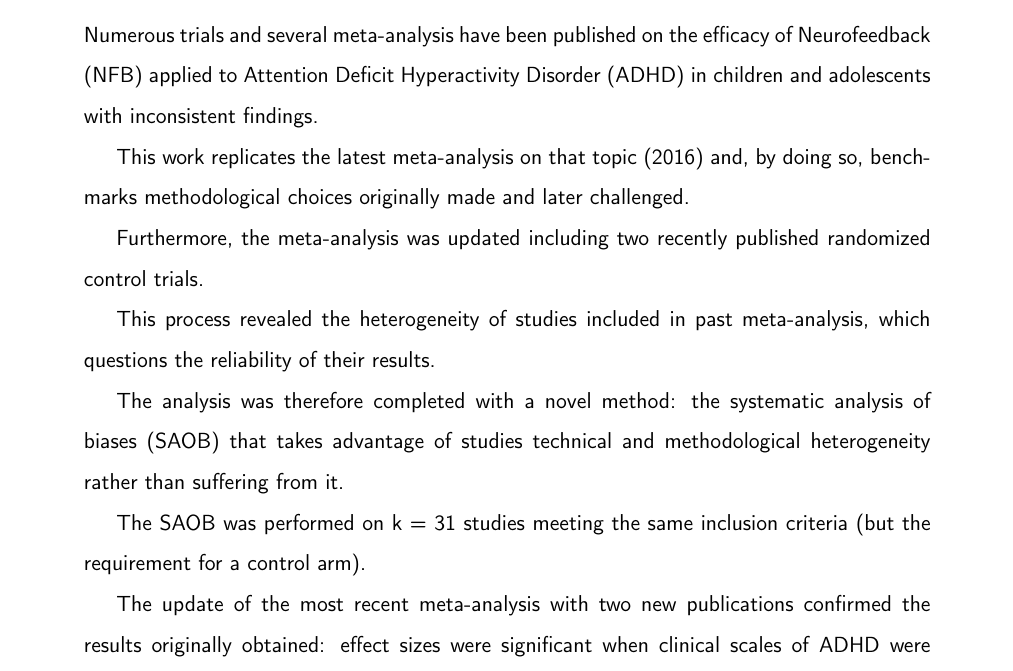
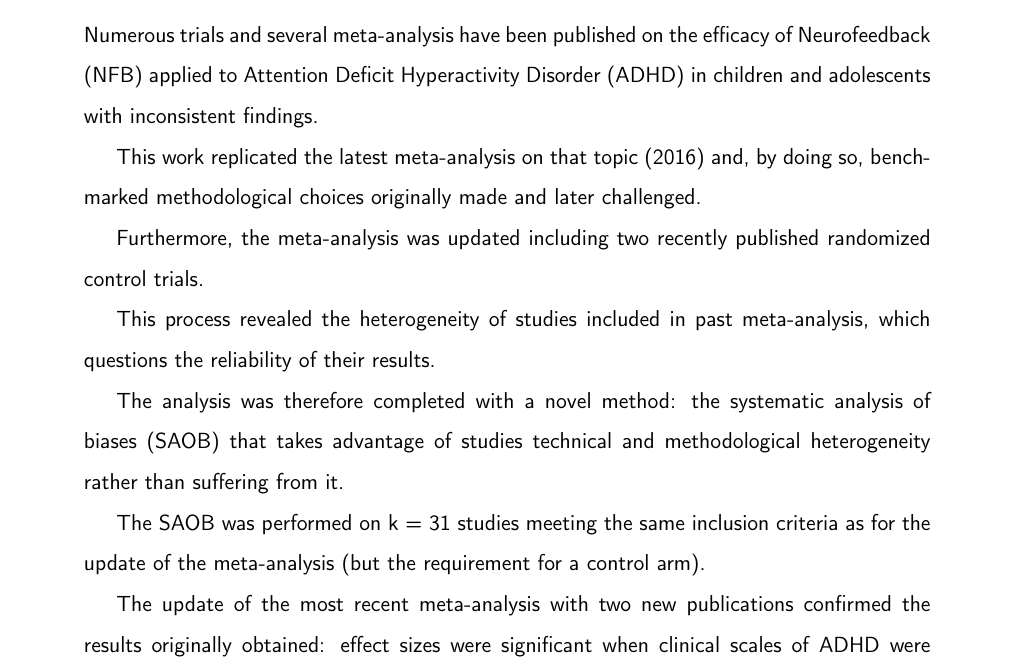
Before and after one commit to abussalb/meta-analysis-statistical-tools, a LaTeX paper (documentation/article-latex-source/manuscript.tex, which reads documentation/article-latex-source/abstract.tex): part of page 2 of 37, cut so that both start at the same text. Compiled offline with pdfLaTeX.

Commit message:
Louis comments taken into account

```diff
--- a/documentation/article-latex-source/abstract.tex
+++ b/documentation/article-latex-source/abstract.tex
@@ -1,14 +1,12 @@
 % adding the line below for Multifile document support with LatexTools Sublime package
 %!TEX root = manuscript.tex
 
-
 % Abstract
-
 
 \noindent Numerous trials and several meta-analysis have been published on the efficacy of Neurofeedback (NFB) applied
 to Attention Deficit Hyperactivity Disorder (ADHD) in children and adolescents with inconsistent findings.
 
-This work replicates the latest meta-analysis on that topic (2016) and, by doing so, benchmarks methodological choices
+This work replicated the latest meta-analysis on that topic (2016) and, by doing so, benchmarked methodological choices
 originally made and later challenged.
 
 Furthermore, the meta-analysis was updated including two recently published randomized control trials.
@@ -19,7 +17,7 @@ their results.
 The analysis was therefore completed with a novel method: the systematic analysis of biases (SAOB) that takes advantage
 of studies technical and methodological heterogeneity rather than suffering from it.
 
-The SAOB was performed on k = 31 studies meeting the same inclusion criteria (but the requirement for a control arm).
+The SAOB was performed on k = 31 studies meeting the same inclusion criteria as for the update of the meta-analysis (but the requirement for a control arm).
 
 The update of the most recent meta-analysis with two new publications confirmed the results originally obtained: effect
 sizes were significant when clinical scales of ADHD were rated by parents (p-value = 0.0017) but not when teachers did
```
Also changed, not shown: documentation/article-latex-source/abstract.tex (2 more changed lines).
